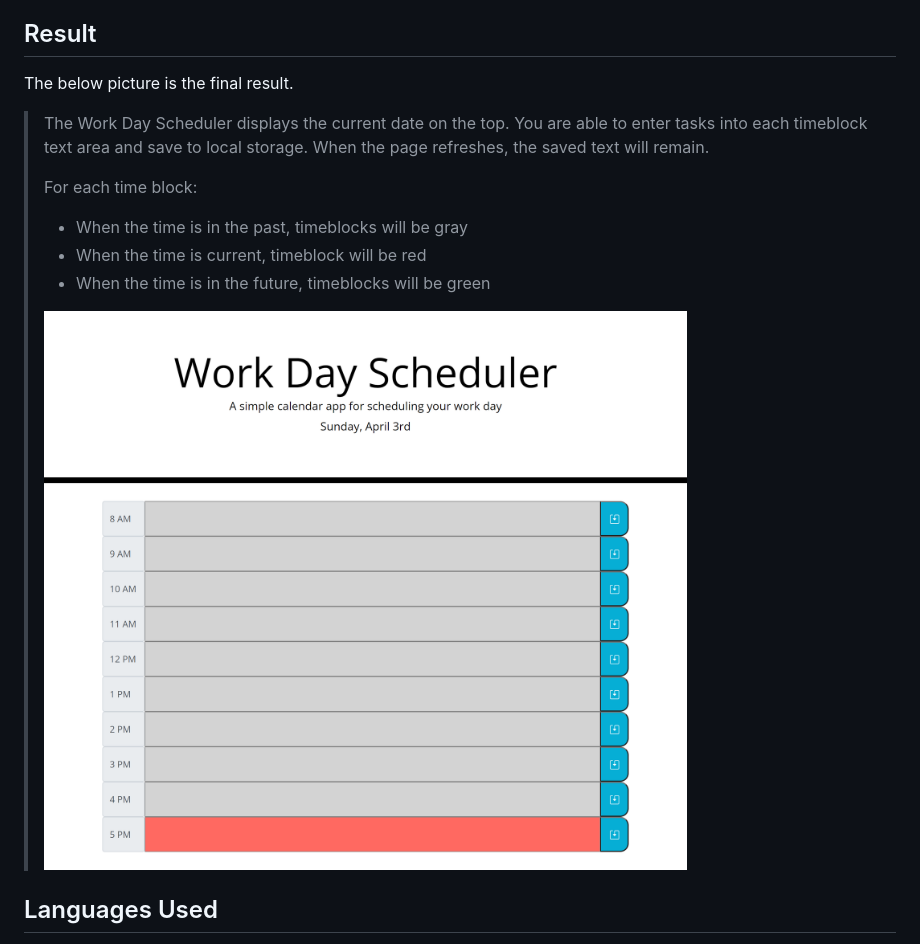
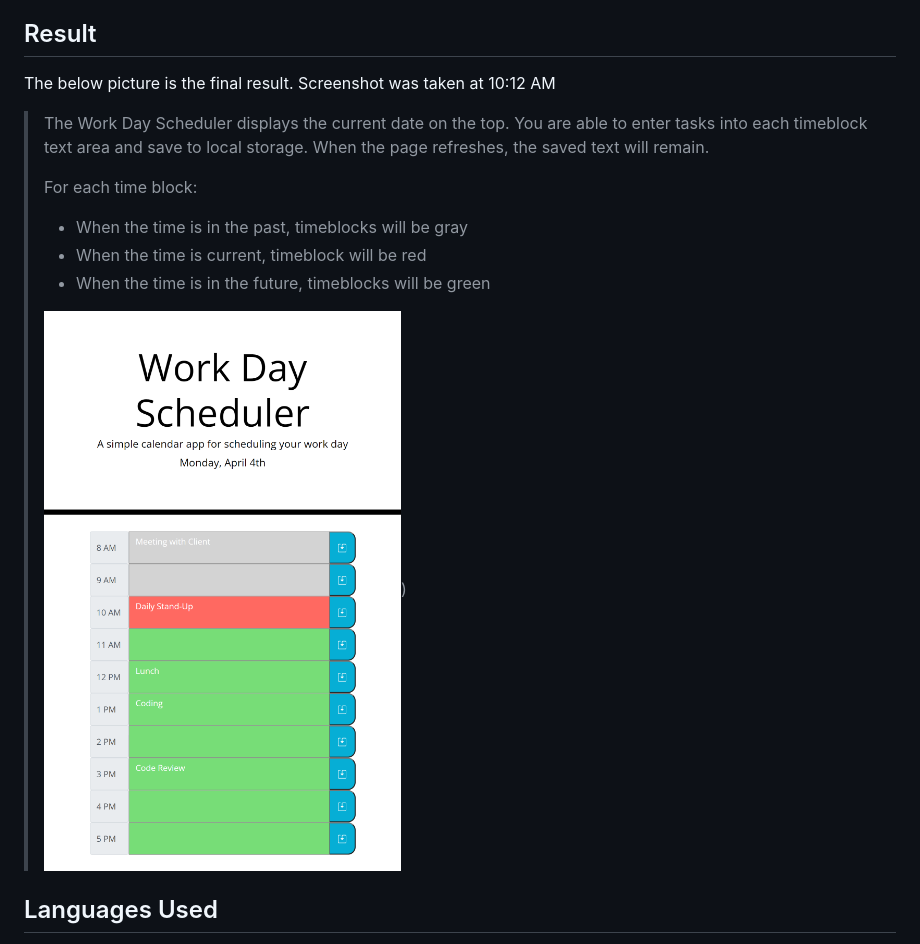
Before and after one commit to James-Y-Wong/hw-5-work-day-scheduler, a Markdown page: README.md, the part around the change. GitHub-like rendering; pictures changed too: assets/image/work-day-scheduler-screenshot.png.

Commit message:
added a better screenshot to the README.md file

```diff
--- a/README.md
+++ b/README.md
@@ -18,7 +18,7 @@ The purpose of this project is to build a work day scheduler using all the knowl
 
 ## Result
 
-The below picture is the final result.
+The below picture is the final result. Screenshot was taken at 10:12 AM
 
 >The Work Day Scheduler displays the current date on the top. You are able to enter tasks into each timeblock text area and save to local storage. When the page refreshes, the saved text will remain.
 >
@@ -27,7 +27,7 @@ The below picture is the final result.
 >- When the time is current, timeblock will be red
 >- When the time is in the future, timeblocks will be green
 >
->![This is a screenshot of the final result of the Work Day Scheduler](./assets/image/work-day-scheduler-screenshot.png)
+>![This is a screenshot of the final result of the Work Day Scheduler](./assets/image/work-day-scheduler-screenshot.png))
 
 ## Languages Used
 
```
